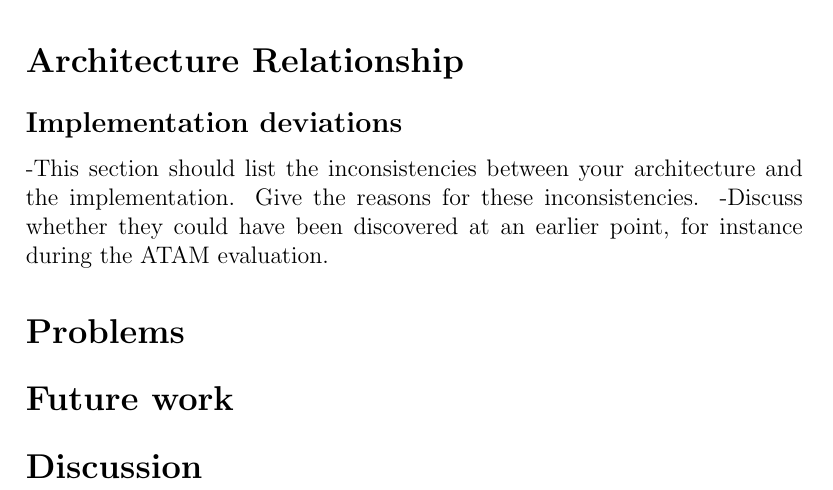
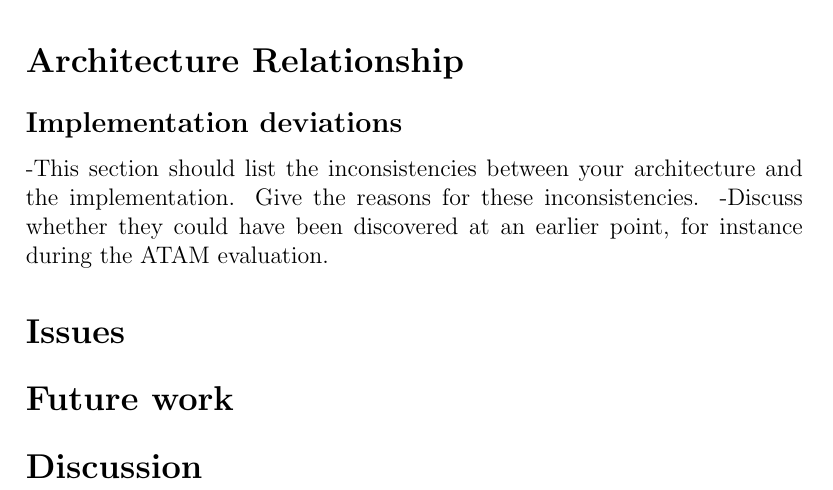
Before and after one commit to magnuskiro/progArk, a LaTeX paper (doc/implementation.tex): part of page 4 of 4, cut so that both start at the same text. Compiled offline with pdfLaTeX.

```diff
--- a/doc/implementation.tex
+++ b/doc/implementation.tex
@@ -94,7 +94,7 @@
 -Discuss whether they could have been discovered at an earlier point, for
 instance during the ATAM evaluation.
 
-\section{Problems}
+\section{Issues}
 \section{Future work}
 \section{Discussion}
 
```
Also changed, not shown: 1 other file.
